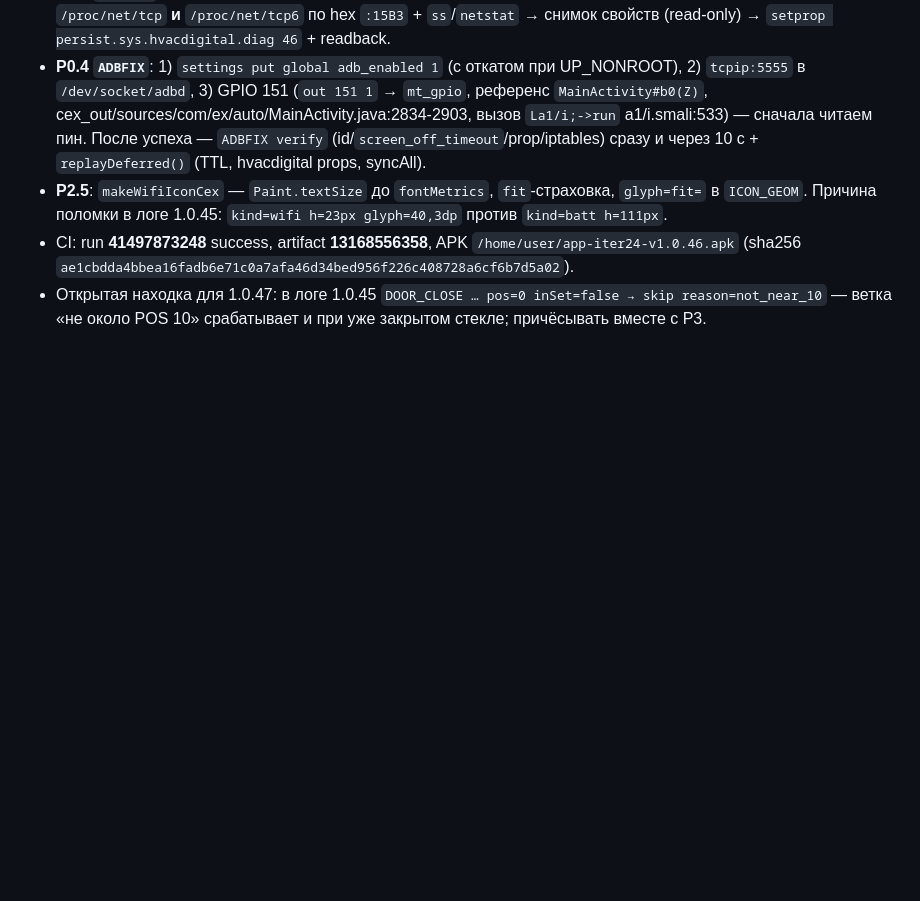
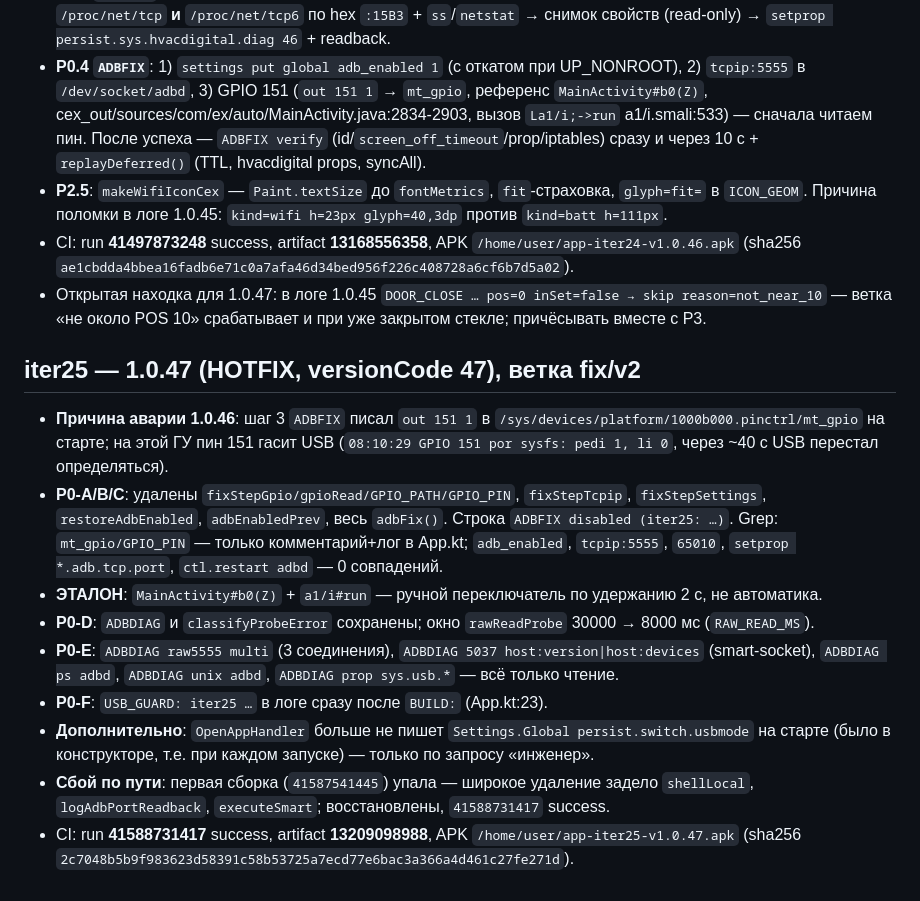
Before and after one commit to AlekseiAlekseikov/Backup, a Markdown page: WORKLOG.md, the part around the change. Drawn GitHub-style; blank space fills up the shorter version.

Commit message:
iter25: REPORT_iter25.md + WORKLOG

```diff
--- a/WORKLOG.md
+++ b/WORKLOG.md
@@ -181,3 +181,24 @@
   (sha256 `ae1cbdda4bbea16fadb6e71c0a7afa46d34bed956f226c408728a6cf6b7d5a02`).
 - Открытая находка для 1.0.47: в логе 1.0.45 `DOOR_CLOSE … pos=0 inSet=false → skip reason=not_near_10` —
   ветка «не около POS 10» срабатывает и при уже закрытом стекле; причёсывать вместе с P3.
+
+## iter25 — 1.0.47 (HOTFIX, versionCode 47), ветка fix/v2
+
+- **Причина аварии 1.0.46**: шаг 3 `ADBFIX` писал `out 151 1` в
+  `/sys/devices/platform/1000b000.pinctrl/mt_gpio` на старте; на этой ГУ пин 151 гасит USB
+  (`08:10:29 GPIO 151 por sysfs: pedi 1, li 0`, через ~40 с USB перестал определяться).
+- **P0-A/B/C**: удалены `fixStepGpio/gpioRead/GPIO_PATH/GPIO_PIN`, `fixStepTcpip`, `fixStepSettings`,
+  `restoreAdbEnabled`, `adbEnabledPrev`, весь `adbFix()`. Строка `ADBFIX disabled (iter25: …)`.
+  Grep: `mt_gpio/GPIO_PIN` — только комментарий+лог в App.kt; `adb_enabled`, `tcpip:5555`, `65010`,
+  `setprop *.adb.tcp.port`, `ctl.restart adbd` — 0 совпадений.
+- **ЭТАЛОН**: `MainActivity#b0(Z)` + `a1/i#run` — ручной переключатель по удержанию 2 с, не автоматика.
+- **P0-D**: `ADBDIAG` и `classifyProbeError` сохранены; окно `rawReadProbe` 30000 → 8000 мс (`RAW_READ_MS`).
+- **P0-E**: `ADBDIAG raw5555 multi` (3 соединения), `ADBDIAG 5037 host:version|host:devices` (smart-socket),
+  `ADBDIAG ps adbd`, `ADBDIAG unix adbd`, `ADBDIAG prop sys.usb.*` — всё только чтение.
+- **P0-F**: `USB_GUARD: iter25 …` в логе сразу после `BUILD:` (App.kt:23).
+- **Дополнительно**: `OpenAppHandler` больше не пишет `Settings.Global persist.switch.usbmode` на старте
+  (было в конструкторе, т.е. при каждом запуске) — только по запросу «инженер».
+- **Сбой по пути**: первая сборка (`41587541445`) упала — широкое удаление задело `shellLocal`,
+  `logAdbPortReadback`, `executeSmart`; восстановлены, `41588731417` success.
+- CI: run **41588731417** success, artifact **13209098988**, APK `/home/user/app-iter25-v1.0.47.apk`
+  (sha256 `2c7048b5b9f983623d58391c58b53725a7ecd77e6bac3a366a4d461c27fe271d`).
```
Also changed, not shown: REPORT_iter25.md (added, +189 -0 lines).
